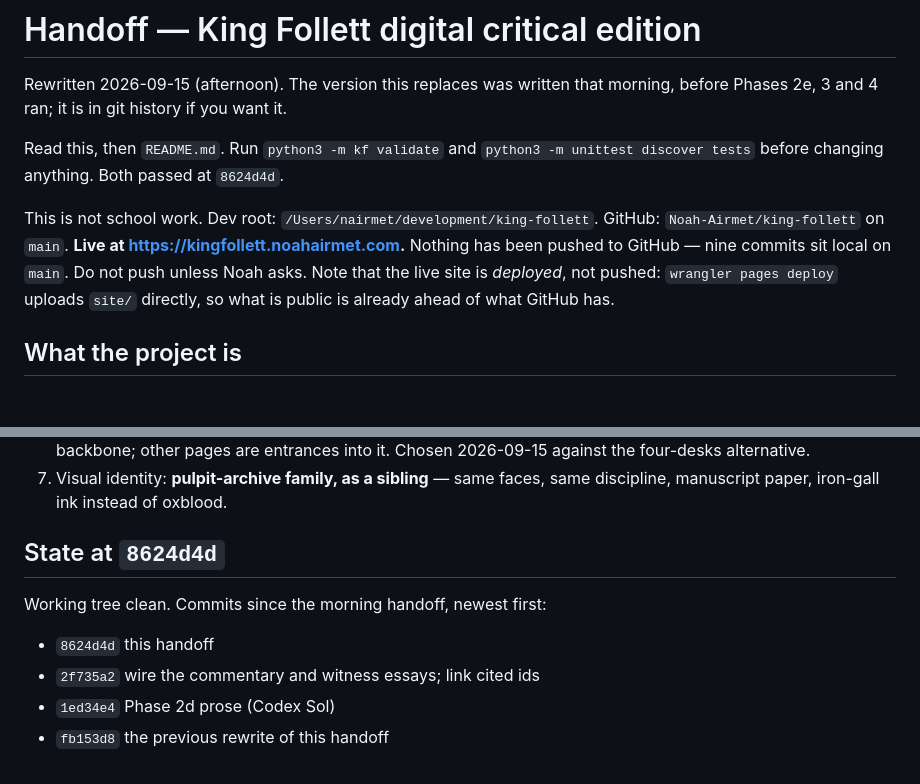
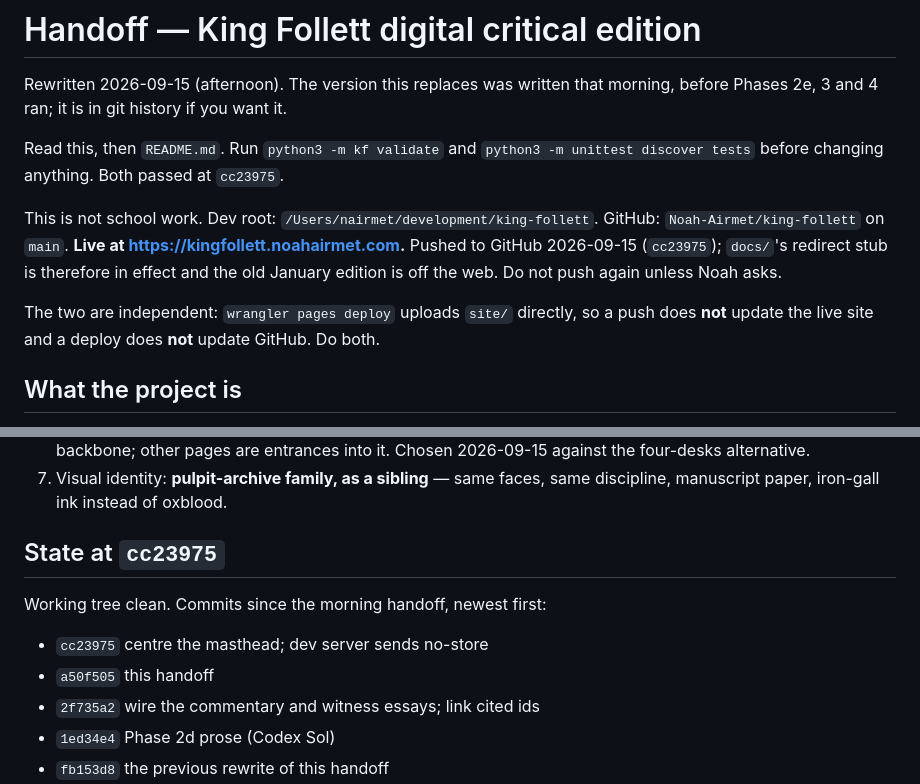
Before and after one commit to Noah-Airmet/king-follett, a Markdown page: HANDOFF.md, 2 parts joined by grey strips. Rendered like a GitHub page; blank space fills up the shorter version.

Commit message:
Handoff: pushed; note that deploy and push are independent
Co-Authored-By: Claude Opus 5 <noreply@anthropic.com>

```diff
--- a/HANDOFF.md
+++ b/HANDOFF.md
@@ -5,14 +5,17 @@ morning, before Phases 2e, 3 and 4 ran; it is in git history if you want it.
 
 Read this, then `README.md`. Run `python3 -m kf validate` and
 `python3 -m unittest discover tests` before changing anything. Both passed at
-`8624d4d`.
+`cc23975`.
 
 This is not school work. Dev root: `/Users/nairmet/development/king-follett`.
 GitHub: `Noah-Airmet/king-follett` on `main`. **Live at
-<https://kingfollett.noahairmet.com>.** Nothing has been pushed to GitHub —
-nine commits sit local on `main`. Do not push unless Noah asks. Note that the
-live site is *deployed*, not pushed: `wrangler pages deploy` uploads `site/`
-directly, so what is public is already ahead of what GitHub has.
+<https://kingfollett.noahairmet.com>.** Pushed to GitHub 2026-09-15
+(`cc23975`); `docs/`'s redirect stub is therefore in effect and the old
+January edition is off the web. Do not push again unless Noah asks.
+
+The two are independent: `wrangler pages deploy` uploads `site/` directly, so
+a push does **not** update the live site and a deploy does **not** update
+GitHub. Do both.
 
 ## What the project is
 
@@ -40,11 +43,12 @@ a fifth independent witness). History of the Church is **not** a witness.
 7. Visual identity: **pulpit-archive family, as a sibling** — same faces, same
    discipline, manuscript paper, iron-gall ink instead of oxblood.
 
-## State at `8624d4d`
+## State at `cc23975`
 
 Working tree clean. Commits since the morning handoff, newest first:
 
-- `8624d4d` this handoff
+- `cc23975` centre the masthead; dev server sends no-store
+- `a50f505` this handoff
 - `2f735a2` wire the commentary and witness essays; link cited ids
 - `1ed34e4` Phase 2d prose (Codex Sol)
 - `fb153d8` the previous rewrite of this handoff
```
